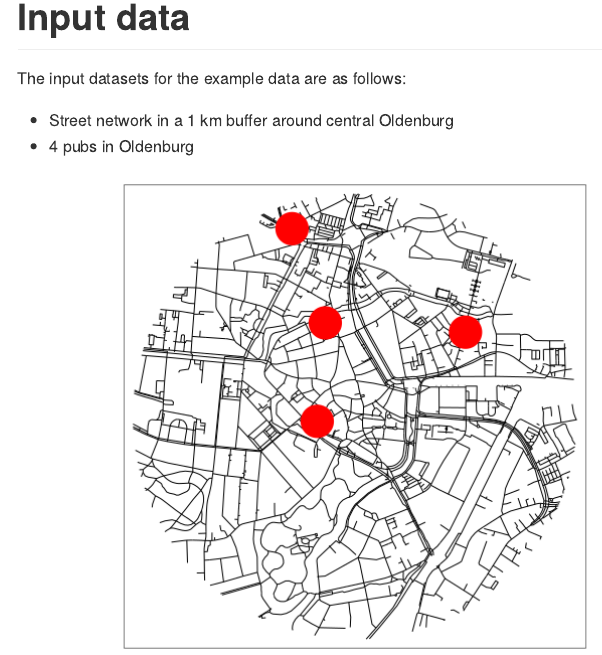
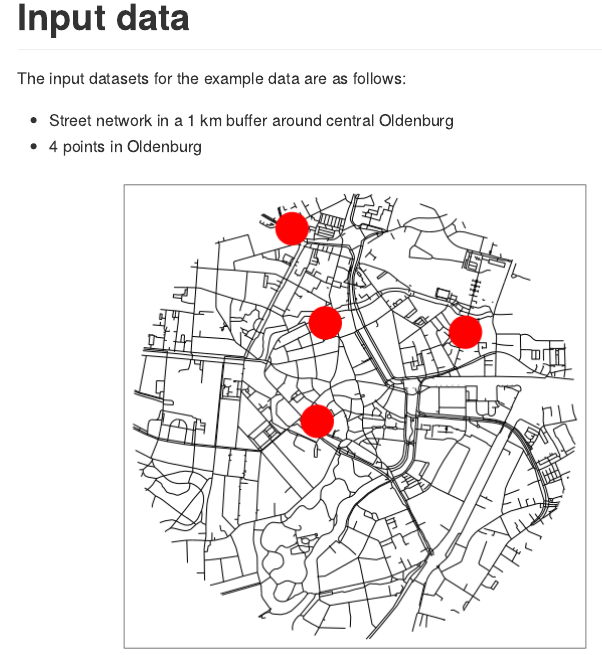
Before and after one commit to isonoi/streetvoronoi, a Quarto document (README.qmd): the page in a window 1100 px wide, from 310 px down. The pictures show the output file README.md that the author committed with the source, drawn offline in the style of GitHub.

Commit message:
Update with pubs renamed

````diff
--- a/README.qmd
+++ b/README.qmd
@@ -23,7 +23,7 @@ library(tmap)
 The input datasets for the example data are as follows:
 
 - Street network in a 1 km buffer around central Oldenburg
-- 4 pubs in Oldenburg
+- 4 points in Oldenburg
 
 ```{r}
 #| label: extract-osm-data
@@ -34,40 +34,40 @@ poly = zonebuilder::zb_zone(centroid, n_circles = 1)
 # plot(walking_network$geometry)
 # sf::write_sf(walking_network, "oldenburg_walking_network.geojson")
 walking_network = sf::read_sf("oldenburg_walking_network.geojson")
-# pubs = oe_get(poly, extra_tags = c("amenity"), query = "SELECT * FROM points WHERE amenity = 'pub'", boundary = poly, boundary_type = "clipsrc")
-# pubs = pubs |>
+# points = oe_get(poly, extra_tags = c("amenity"), query = "SELECT * FROM points WHERE amenity = 'pub'", boundary = poly, boundary_type = "clipsrc")
+# points = points |>
 #   select(name, osm_id)
-# mapview::mapview(pubs)
-# pubs = pubs |>
+# mapview::mapview(points)
+# points = points |>
 #   filter(stringr::str_detect(name, "Ben|Gast|AU|Kar"))
-# sf::write_sf(pubs, "oldenburg_pubs.geojson", delete_dsn = TRUE)
-pubs = sf::read_sf("oldenburg_pubs.geojson")
-tm_shape(walking_network) + tm_lines() + tm_shape(pubs) + tm_dots(col = "red", size = 5)
+# sf::write_sf(points, "oldenburg_pubs.geojson", delete_dsn = TRUE)
+points = sf::read_sf("oldenburg_pubs.geojson")
+tm_shape(walking_network) + tm_lines() + tm_shape(points) + tm_dots(col = "red", size = 5)
 ```
 
 # Voronoi polygons
 
 ```{r}
 #| label: voronois
-voronoi = stplanr::geo_projected(pubs, sf::st_voronoi) # fails
-# crsuggest::suggest_crs(pubs)
+voronoi = stplanr::geo_projected(points, sf::st_voronoi) # fails
+# crsuggest::suggest_crs(points)
 # 5652
 local_crs = "EPSG:5652"
-pubs_projected = st_transform(pubs, local_crs)
+points_projected = st_transform(points, local_crs)
 poly_projected = st_transform(poly, local_crs)
-voronoi_projected = st_voronoi(st_union(pubs_projected), poly_projected$geometry)
+voronoi_projected = st_voronoi(st_union(points_projected), poly_projected$geometry)
 voronoi_projected_polygons = st_collection_extract(voronoi_projected, type = "POLYGON")
 voronoi = st_transform(voronoi_projected_polygons, "EPSG:4326")
-voronoi = sf::st_join(st_as_sf(voronoi), pubs |> select(osm_id))
-voronoi = left_join(st_drop_geometry(pubs), voronoi) |>
+voronoi = sf::st_join(st_as_sf(voronoi), points |> select(osm_id))
+voronoi = left_join(st_drop_geometry(points), voronoi) |>
   st_as_sf()
-tm_shape(voronoi) + tm_polygons() + tm_shape(pubs) + tm_dots(col = "red", size = 0.8)
+tm_shape(voronoi) + tm_polygons() + tm_shape(points) + tm_dots(col = "red", size = 0.8)
 ```
 
 # Isochrones
 
 ```{r}
-# osrm_iso = osrm::osrmIsochrone(loc = pubs[2, ], breaks = c(2, 4, 6, 8), osrm.profile = "foot")
+# osrm_iso = osrm::osrmIsochrone(loc = points[2, ], breaks = c(2, 4, 6, 8), osrm.profile = "foot")
 # sf::write_sf(osrm_iso, "osrm_iso_1.geojson", delete_dsn = TRUE)
 osrm_iso = read_sf("osrm_iso_1.geojson")
 osrm_iso
@@ -76,7 +76,7 @@ tm_shape(voronoi) +
   tm_borders(lwd = 5) +
   tm_shape(osrm_iso) +
   tm_polygons(col = "isomax", alpha = 0.3) +
-  tm_shape(pubs) +
+  tm_shape(points) +
   tm_dots()
 
 ```
````
Also changed, not shown: README.md, README.qmd (10 more changed lines).
